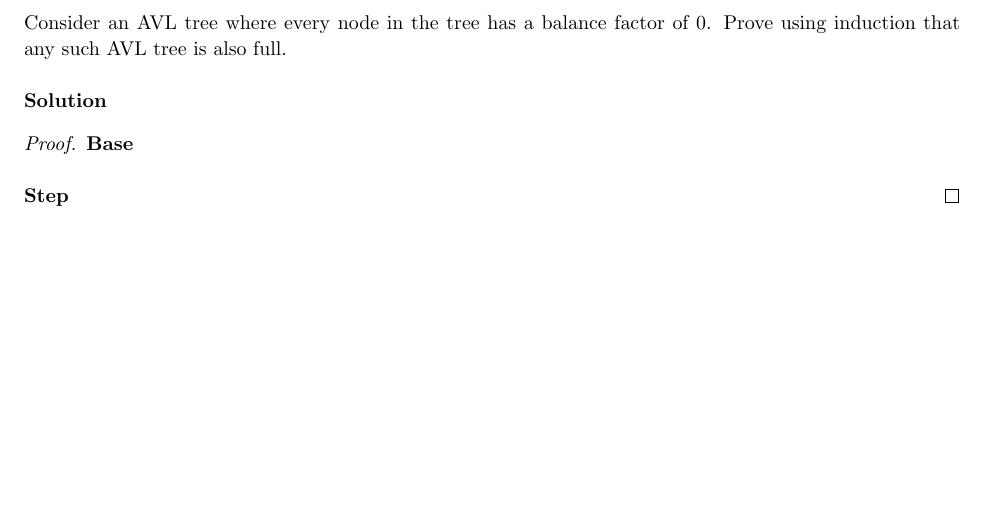
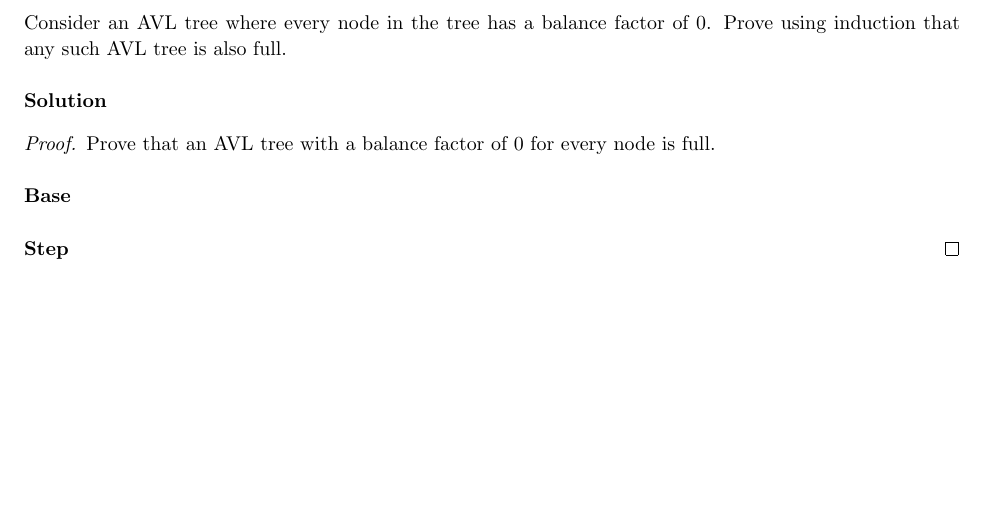
Before and after one commit to jdavis/college-fall-2013, a LaTeX problem sheet (cs311/assignment04/solution.tex): part of page 3 of 10, cut so that both start at the same text. Compiled offline with pdfLaTeX.

Commit message:
Add prop to problem 2

```diff
--- a/cs311/assignment04/solution.tex
+++ b/cs311/assignment04/solution.tex
@@ -112,6 +112,9 @@
     \textbf{Solution}
 
     \begin{proof}
+        Prove that an AVL tree with a balance factor of 0 for every node is full.
+        \\
+
         \textbf{Base}
         \\
 
```
